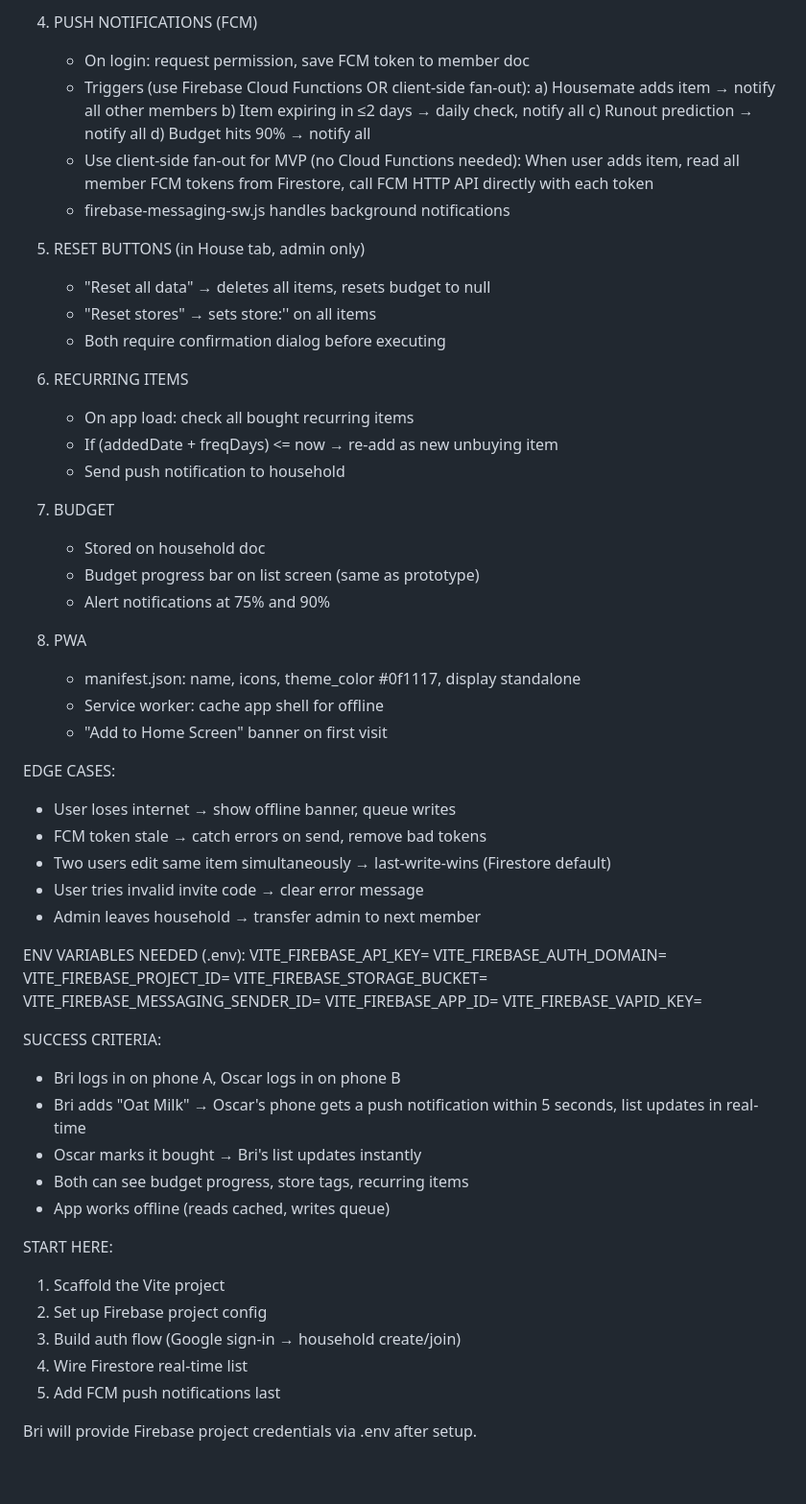
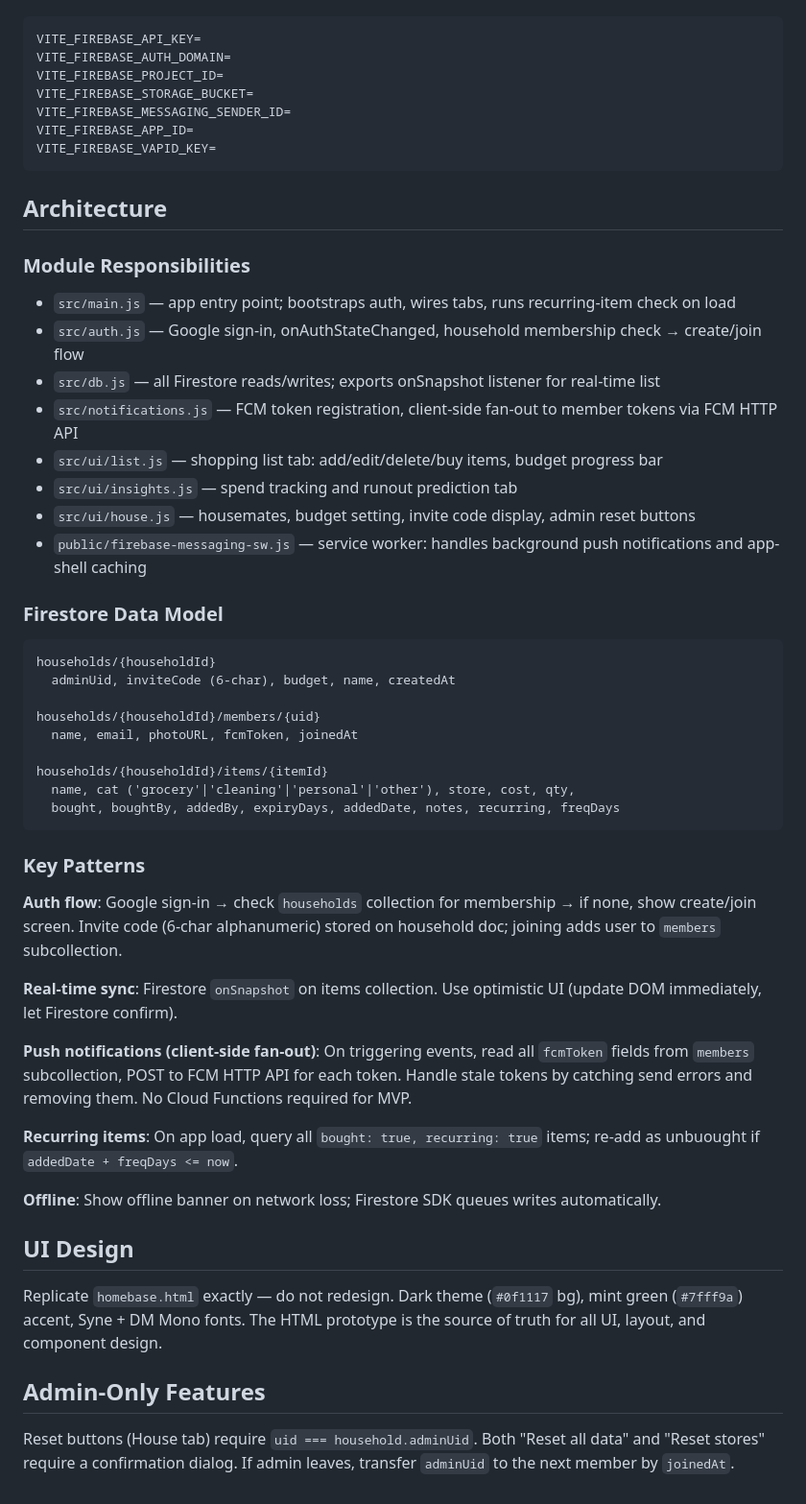
Before and after one commit to richter83-star/homebase, a Markdown page: CLAUDE.md, the part around one of its changes. Shown at 96% size. Rendered like a GitHub page.

````diff
--- a/CLAUDE.md
+++ b/CLAUDE.md
@@ -90,43 +24,4 @@ FEATURES TO BUILD:
-4. PUSH NOTIFICATIONS (FCM)
-   - On login: request permission, save FCM token to member doc
-   - Triggers (use Firebase Cloud Functions OR client-side fan-out):
-     a) Housemate adds item → notify all other members
-     b) Item expiring in ≤2 days → daily check, notify all
-     c) Runout prediction → notify all
-     d) Budget hits 90% → notify all
-   - Use client-side fan-out for MVP (no Cloud Functions needed):
-     When user adds item, read all member FCM tokens from Firestore,
-     call FCM HTTP API directly with each token
-   - firebase-messaging-sw.js handles background notifications
-
-5. RESET BUTTONS (in House tab, admin only)
-   - "Reset all data" → deletes all items, resets budget to null
-   - "Reset stores" → sets store:'' on all items
-   - Both require confirmation dialog before executing
-
-6. RECURRING ITEMS
-   - On app load: check all bought recurring items
-   - If (addedDate + freqDays) <= now → re-add as new unbuying item
-   - Send push notification to household
-
-7. BUDGET
-   - Stored on household doc
-   - Budget progress bar on list screen (same as prototype)
-   - Alert notifications at 75% and 90%
-
-8. PWA
-   - manifest.json: name, icons, theme_color #0f1117, display standalone
-   - Service worker: cache app shell for offline
-   - "Add to Home Screen" banner on first visit
-
-EDGE CASES:
-- User loses internet → show offline banner, queue writes
-- FCM token stale → catch errors on send, remove bad tokens
-- Two users edit same item simultaneously → last-write-wins (Firestore default)
-- User tries invalid invite code → clear error message
-- Admin leaves household → transfer admin to next member
-
-ENV VARIABLES NEEDED (.env):
+```
 VITE_FIREBASE_API_KEY=
 VITE_FIREBASE_AUTH_DOMAIN=
 VITE_FIREBASE_PROJECT_ID=
@@ -134,20 +29,51 @@ VITE_FIREBASE_STORAGE_BUCKET=
 VITE_FIREBASE_MESSAGING_SENDER_ID=
 VITE_FIREBASE_APP_ID=
 VITE_FIREBASE_VAPID_KEY=
+```
 
-SUCCESS CRITERIA:
-- Bri logs in on phone A, Oscar logs in on phone B
-- Bri adds "Oat Milk" → Oscar's phone gets a push notification
-  within 5 seconds, list updates in real-time
-- Oscar marks it bought → Bri's list updates instantly
-- Both can see budget progress, store tags, recurring items
-- App works offline (reads cached, writes queue)
+## Architecture
 
-START HERE:
-1. Scaffold the Vite project
-2. Set up Firebase project config
-3. Build auth flow (Google sign-in → household create/join)
-4. Wire Firestore real-time list
-5. Add FCM push notifications last
+### Module Responsibilities
 
-Bri will provide Firebase project credentials via .env after setup.
+- `src/main.js` — app entry point; bootstraps auth, wires tabs, runs recurring-item check on load
+- `src/auth.js` — Google sign-in, onAuthStateChanged, household membership check → create/join flow
+- `src/db.js` — all Firestore reads/writes; exports onSnapshot listener for real-time list
+- `src/notifications.js` — FCM token registration, client-side fan-out to member tokens via FCM HTTP API
+- `src/ui/list.js` — shopping list tab: add/edit/delete/buy items, budget progress bar
+- `src/ui/insights.js` — spend tracking and runout prediction tab
+- `src/ui/house.js` — housemates, budget setting, invite code display, admin reset buttons
+- `public/firebase-messaging-sw.js` — service worker: handles background push notifications and app-shell caching
+
+### Firestore Data Model
+
+```
+households/{householdId}
+  adminUid, inviteCode (6-char), budget, name, createdAt
+
+households/{householdId}/members/{uid}
+  name, email, photoURL, fcmToken, joinedAt
+
+households/{householdId}/items/{itemId}
+  name, cat ('grocery'|'cleaning'|'personal'|'other'), store, cost, qty,
+  bought, boughtBy, addedBy, expiryDays, addedDate, notes, recurring, freqDays
+```
+
+### Key Patterns
+
+**Auth flow**: Google sign-in → check `households` collection for membership → if none, show create/join screen. Invite code (6-char alphanumeric) stored on household doc; joining adds user to `members` subcollection.
+
+**Real-time sync**: Firestore `onSnapshot` on items collection. Use optimistic UI (update DOM immediately, let Firestore confirm).
+
+**Push notifications (client-side fan-out)**: On triggering events, read all `fcmToken` fields from `members` subcollection, POST to FCM HTTP API for each token. Handle stale tokens by catching send errors and removing them. No Cloud Functions required for MVP.
+
+**Recurring items**: On app load, query all `bought: true, recurring: true` items; re-add as unbuought if `addedDate + freqDays <= now`.
+
+**Offline**: Show offline banner on network loss; Firestore SDK queues writes automatically.
+
+## UI Design
+
+Replicate `homebase.html` exactly — do not redesign. Dark theme (`#0f1117` bg), mint green (`#7fff9a`) accent, Syne + DM Mono fonts. The HTML prototype is the source of truth for all UI, layout, and component design.
+
+## Admin-Only Features
+
+Reset buttons (House tab) require `uid === household.adminUid`. Both "Reset all data" and "Reset stores" require a confirmation dialog. If admin leaves, transfer `adminUid` to the next member by `joinedAt`.
````
Also changed, not shown: other parts of CLAUDE.md (+14 -80 lines).
